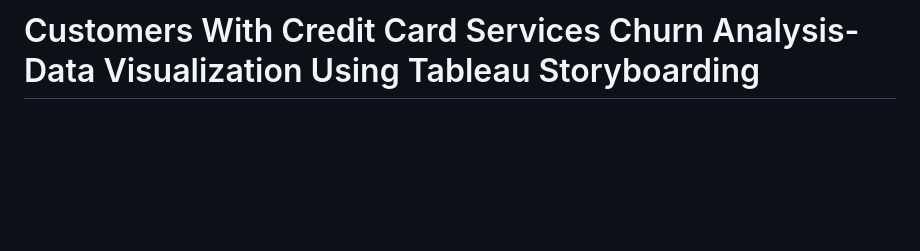
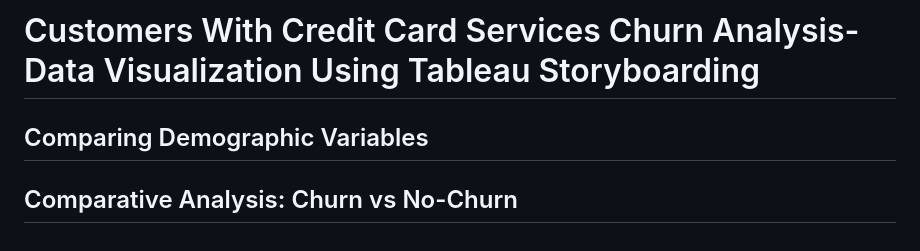
Before and after one commit to vandittalwadia/Integrated-Bank-Customer-and-Credit-Card-Holder-Churn-No-Churn-Analysis-System-, a Markdown page: README.md, the part around the change. GitHub-like rendering; blank space fills up the shorter version.

```diff
--- a/README.md
+++ b/README.md
@@ -49,3 +49,5 @@
 ## Comparative Analysis: Churn vs No-Churn
 ![Screenshot (17)](https://github.com/vandittalwadia/Integrated-Bank-Customer-and-Credit-Card-Holder-Churn-No-Churn-Analysis-System-/assets/73352918/e76b3ce8-0f54-4e03-a0a0-56f0f77fd4e4)
 # Customers With Credit Card Services Churn Analysis- Data Visualization Using Tableau Storyboarding
+## Comparing Demographic Variables
+## Comparative Analysis: Churn vs No-Churn
```
